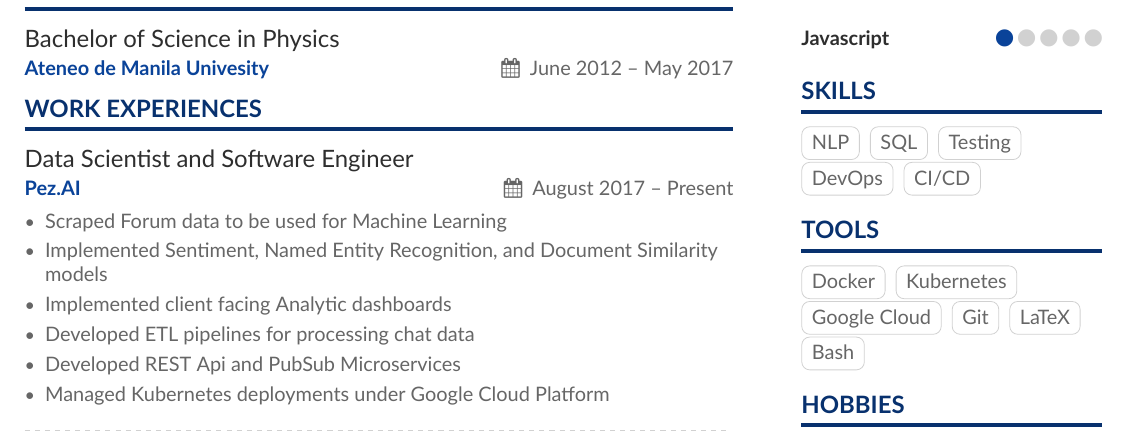
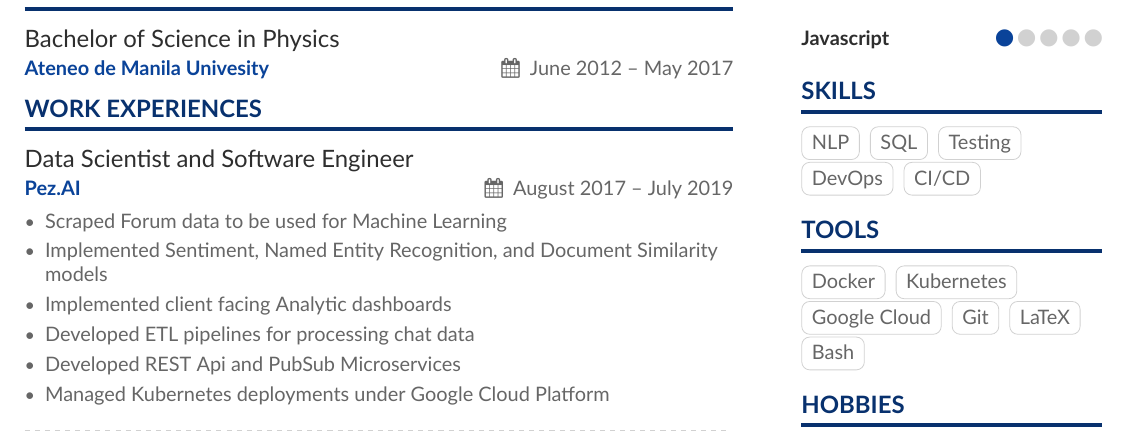
Before and after one commit to jtmiclat/myResume, a LaTeX CV (Resume/Resume.tex): part of the page, cut so that both start at the same text. Compiled offline with XeLaTeX.

Commit message:
Set the date of Pez.AI

```diff
--- a/Resume/Resume.tex
+++ b/Resume/Resume.tex
@@ -104,7 +104,7 @@ Aspiring Data Scientist and Software Engineer. I am passionate about Data Scienc
 \cvevent{Bachelor of Science in Physics}{Ateneo de Manila Univesity}{June 2012 -- May 2017}{Mandaluyong City, Philippines}
 \cvsection{Work Experiences}
 
-\cvevent{Data Scientist and Software Engineer}{Pez.AI}{August 2017 -- Present}{Mandaluyong City, Philippines}
+\cvevent{Data Scientist and Software Engineer}{Pez.AI}{August 2017 -- July 2019}{Mandaluyong City, Philippines}
 \begin{itemize}
   \item Scraped Forum data to be used for Machine Learning
   \item Implemented Sentiment, Named Entity Recognition, and Document Similarity models
```
Also changed, not shown: Resume/Resume-p1sidebar.tex (line endings or trailing spaces).
